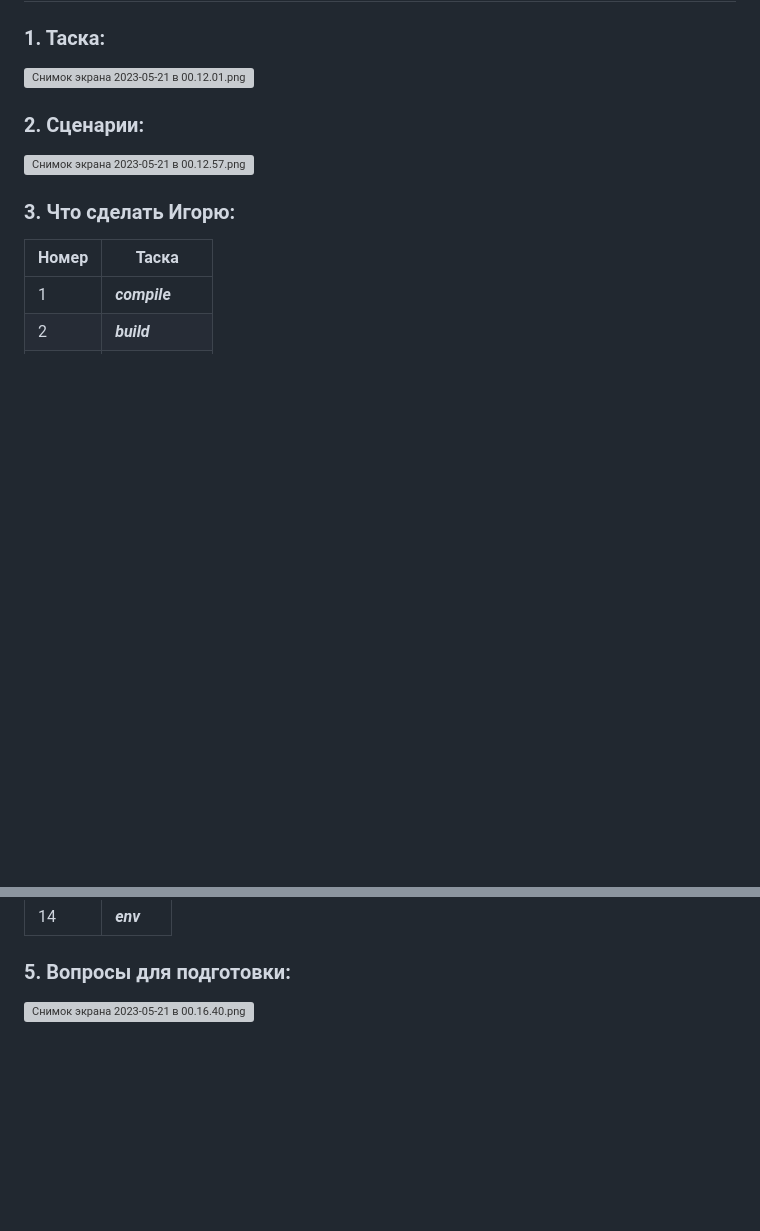
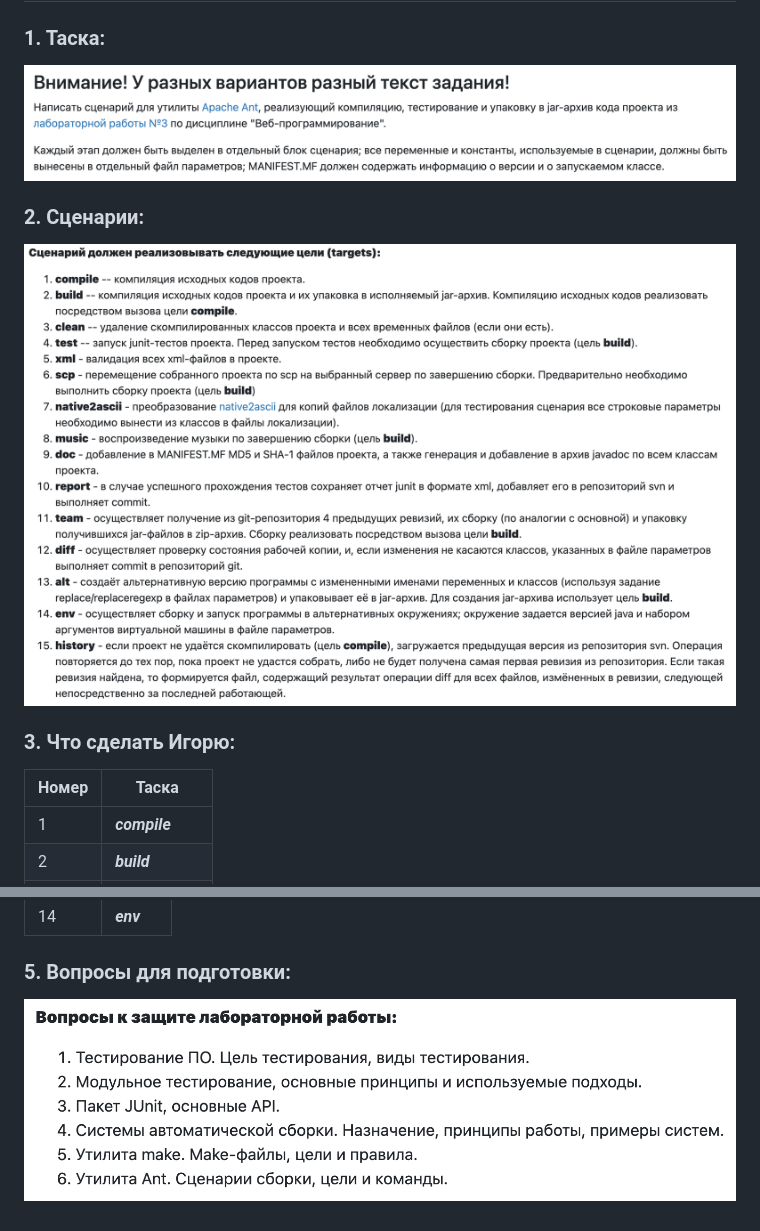
Before and after one commit to IndianMax03/mispi-development, a Markdown page: README.MD, 2 parts joined by grey strips. Drawn GitHub-style; pictures changed too: img/general.png (added), img/questions.png (added), img/tasks.png (added); blank space fills up the shorter version; grey boxes are pictures that could not be loaded.

```diff
--- a/README.MD
+++ b/README.MD
@@ -2,12 +2,11 @@
 
 ### 1. Таска:
 
-![Снимок экрана 2023-05-21 в 00.12.01.png](..%2F..%2F..%2F..%2F..%2F..%2Fvar%2Ffolders%2Fv5%2Fr3q305vn4n363gd0tbkk7zqh0000gn%2FT%2FTemporaryItems%2FNSIRD_screencaptureui_qadYEE%2F%D0%A1%D0%BD%D0%B8%D0%BC%D0%BE%D0%BA%20%D1%8D%D0%BA%D1%80%D0%B0%D0%BD%D0%B0%202023-05-21%20%D0%B2%2000.12.01.png)
-
+![img](img/general.png)
 
 ### 2. Сценарии:
 
-![Снимок экрана 2023-05-21 в 00.12.57.png](..%2F..%2F..%2F..%2F..%2F..%2Fvar%2Ffolders%2Fv5%2Fr3q305vn4n363gd0tbkk7zqh0000gn%2FT%2FTemporaryItems%2FNSIRD_screencaptureui_GBTTRt%2F%D0%A1%D0%BD%D0%B8%D0%BC%D0%BE%D0%BA%20%D1%8D%D0%BA%D1%80%D0%B0%D0%BD%D0%B0%202023-05-21%20%D0%B2%2000.12.57.png)
+![img](img/tasks.png)
 
 ### 3. Что сделать Игорю:
 
@@ -37,4 +36,4 @@
 
 ### 5. Вопросы для подготовки:
 
-![Снимок экрана 2023-05-21 в 00.16.40.png](..%2F..%2F..%2F..%2F..%2F..%2Fvar%2Ffolders%2Fv5%2Fr3q305vn4n363gd0tbkk7zqh0000gn%2FT%2FTemporaryItems%2FNSIRD_screencaptureui_RK7sIO%2F%D0%A1%D0%BD%D0%B8%D0%BC%D0%BE%D0%BA%20%D1%8D%D0%BA%D1%80%D0%B0%D0%BD%D0%B0%202023-05-21%20%D0%B2%2000.16.40.png)
+![img](img/questions.png)
```
